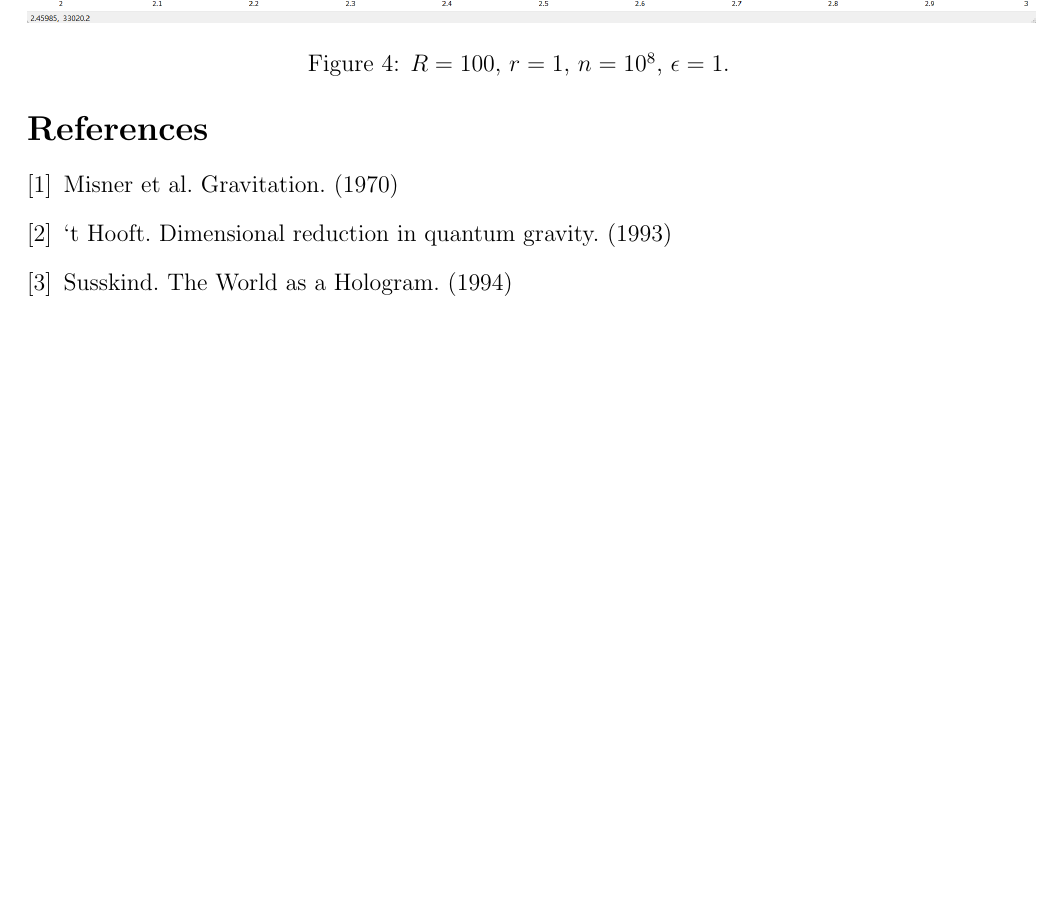
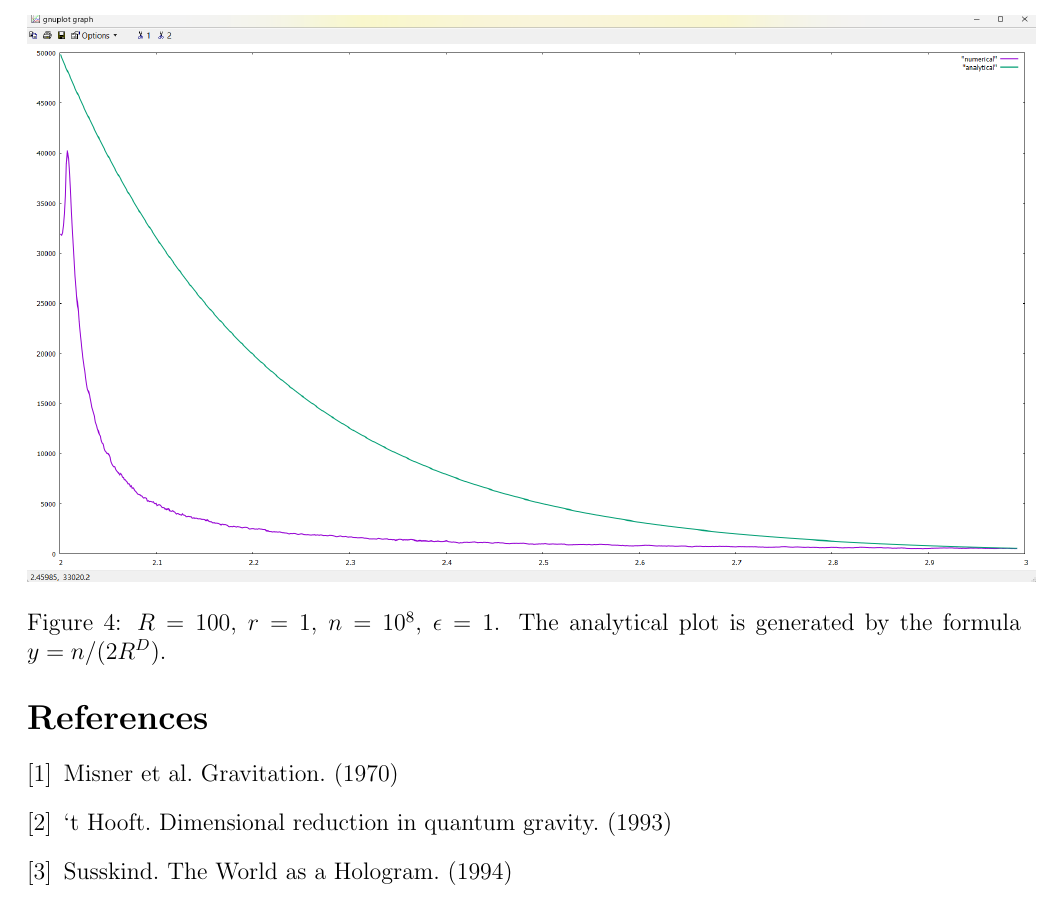
Before and after one commit to sjhalayka/papers, a LaTeX paper (numerical_anisotropic_newtonian_gravitation/bezier_escape.tex): part of page 3 of 3, cut so that both start at the same text, the shorter picture padded with empty space. Compiled offline with pdfLaTeX.

Commit message:
Add files via upload

```diff
--- a/numerical_anisotropic_newtonian_gravitation/bezier_escape.tex
+++ b/numerical_anisotropic_newtonian_gravitation/bezier_escape.tex
@@ -118,14 +118,22 @@ The field lines are anisotropic, disk-like.
 \end{figure}
 
 
+
+
+
 \begin{figure}
 \centering
 \label{fig3}
   \includegraphics[width = 7 in]{numerical_versus_analytical.png}
   \caption{
 $R = 100$, $r = 1$, $n = 10^{8}$, $\epsilon = 1$.
+The analytical plot is generated by the formula $y = n / (2 R^D)$.
 }
 \end{figure}
+
+
+
+
 
 \begin{thebibliography}{9}
 
```
Also changed, not shown: numerical_anisotropic_newtonian_gravitation/bezier_escape.pdf.
